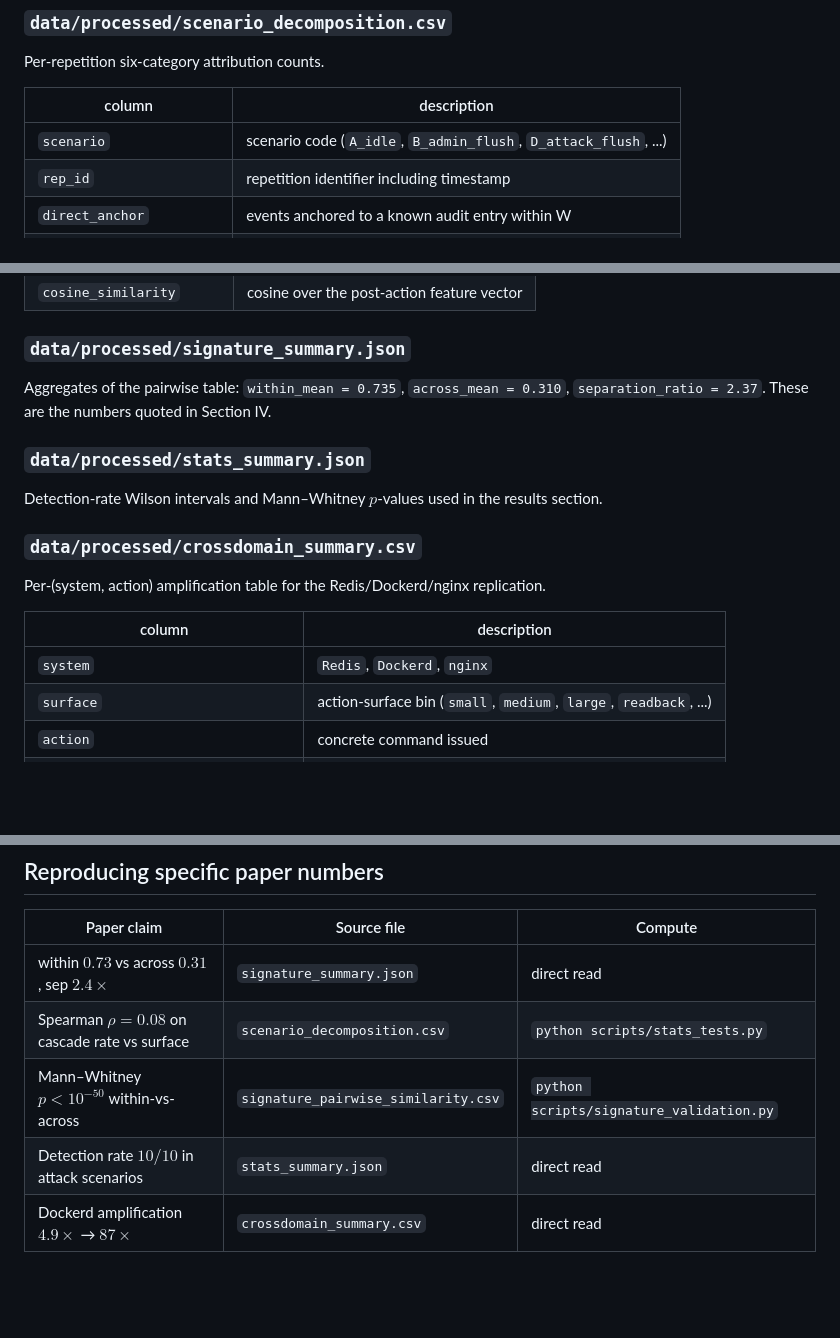
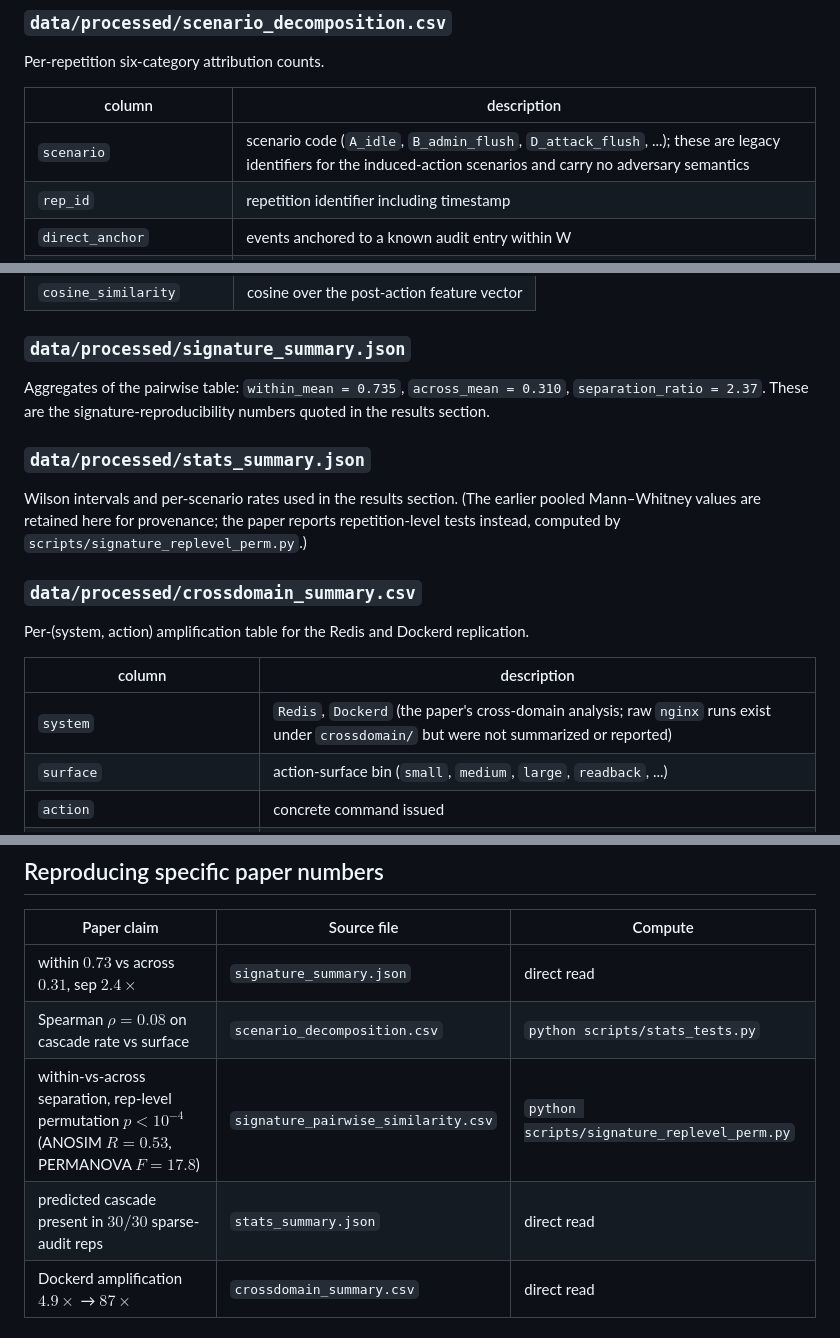
Before and after one commit to FALLCWB/ripples-data, a Markdown page: README.md, 3 parts joined by grey strips. GitHub-like rendering; blank space fills up the shorter version.

Commit message:
Align top-level README with the revised (rep-level, observational) analysis
Replace stale reproduce-table rows (pooled Mann-Whitney p<1e-50, 'detection rate
in attack scenarios') with the repetition-level permutation test and the
30/30 sparse-audit cascade-presence figure the paper now reports; note that the
D_attack_* scenario codes are legacy identifiers for induced actions with no
adversary semantics; drop the stale 'nginx' mention. Data files unchanged.

```diff
--- a/README.md
+++ b/README.md
@@ -60,7 +60,7 @@ Per-repetition six-category attribution counts.
 
 | column | description |
 |---|---|
-| `scenario` | scenario code (`A_idle`, `B_admin_flush`, `D_attack_flush`, ...) |
+| `scenario` | scenario code (`A_idle`, `B_admin_flush`, `D_attack_flush`, ...); these are legacy identifiers for the induced-action scenarios and carry no adversary semantics |
 | `rep_id` | repetition identifier including timestamp |
 | `direct_anchor` | events anchored to a known audit entry within W |
 | `reactive_cascade` | post-anchor reactive events within the cascade window |
@@ -101,17 +101,17 @@ Pairwise cosine similarity between per-rep temporal signatures.
 | `cosine_similarity` | cosine over the post-action feature vector |
 
 ### `data/processed/signature_summary.json`
-Aggregates of the pairwise table: `within_mean = 0.735`, `across_mean = 0.310`, `separation_ratio = 2.37`. These are the numbers quoted in Section IV.
+Aggregates of the pairwise table: `within_mean = 0.735`, `across_mean = 0.310`, `separation_ratio = 2.37`. These are the signature-reproducibility numbers quoted in the results section.
 
 ### `data/processed/stats_summary.json`
-Detection-rate Wilson intervals and Mann–Whitney $p$-values used in the results section.
+Wilson intervals and per-scenario rates used in the results section. (The earlier pooled Mann–Whitney values are retained here for provenance; the paper reports repetition-level tests instead, computed by `scripts/signature_replevel_perm.py`.)
 
 ### `data/processed/crossdomain_summary.csv`
-Per-(system, action) amplification table for the Redis/Dockerd/nginx replication.
+Per-(system, action) amplification table for the Redis and Dockerd replication.
 
 | column | description |
 |---|---|
-| `system` | `Redis`, `Dockerd`, `nginx` |
+| `system` | `Redis`, `Dockerd` (the paper's cross-domain analysis; raw `nginx` runs exist under `crossdomain/` but were not summarized or reported) |
 | `surface` | action-surface bin (`small`, `medium`, `large`, `readback`, ...) |
 | `action` | concrete command issued |
 | `n_reps` | repetitions |
@@ -141,8 +141,8 @@ The capture-side instrumentation (per-iteration `change_volume_sum`, `n_changed_
 |---|---|---|
 | within $0.73$ vs across $0.31$, sep $2.4\times$ | `signature_summary.json` | direct read |
 | Spearman $\rho = 0.08$ on cascade rate vs surface | `scenario_decomposition.csv` | `python scripts/stats_tests.py` |
-| Mann–Whitney $p < 10^{-50}$ within-vs-across | `signature_pairwise_similarity.csv` | `python scripts/signature_validation.py` |
-| Detection rate $10/10$ in attack scenarios | `stats_summary.json` | direct read |
+| within-vs-across separation, rep-level permutation $p < 10^{-4}$ (ANOSIM $R=0.53$, PERMANOVA $F=17.8$) | `signature_pairwise_similarity.csv` | `python scripts/signature_replevel_perm.py` |
+| predicted cascade present in $30/30$ sparse-audit reps | `stats_summary.json` | direct read |
 | Dockerd amplification $4.9 \times$ → $87 \times$ | `crossdomain_summary.csv` | direct read |
 
 ## Software environment
```
